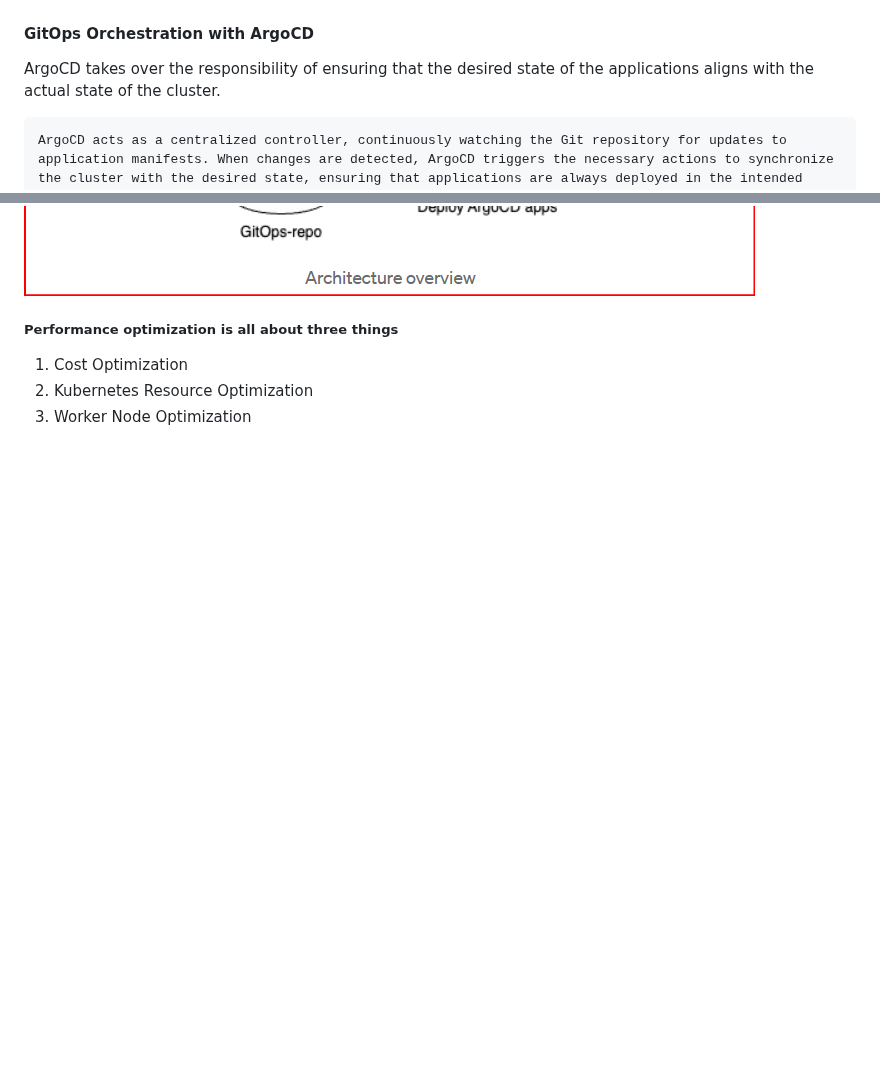
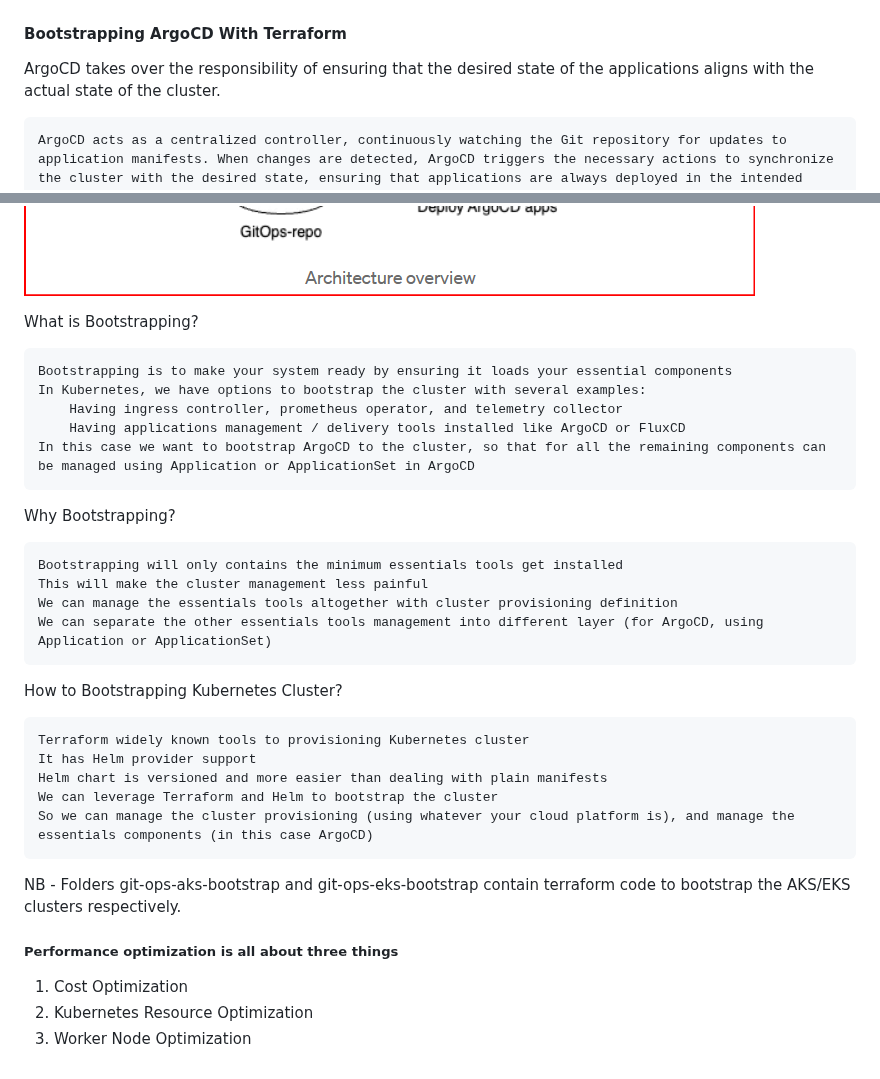
Before and after one commit to afriteknz/k8s-infrastructure, a Markdown page: README.md, 2 parts joined by grey strips. Rendered like a GitHub page; blank space fills up the shorter version.

Commit message:
update documentation

```diff
--- a/README.md
+++ b/README.md
@@ -308,7 +308,7 @@ Takeaways
 ![alt text](/img/cicd.png)
 
 
-#### GitOps Orchestration with ArgoCD
+#### Bootstrapping ArgoCD With Terraform
 
 ArgoCD takes over the responsibility of ensuring that the desired state of the applications aligns with the actual state of the cluster.
 
@@ -318,6 +318,36 @@ High Level Overview
 
 ![alt text](/img/gitOpsOverview.png)
 
+What is Bootstrapping?
+
+    Bootstrapping is to make your system ready by ensuring it loads your essential components
+    In Kubernetes, we have options to bootstrap the cluster with several examples:
+        Having ingress controller, prometheus operator, and telemetry collector
+        Having applications management / delivery tools installed like ArgoCD or FluxCD
+    In this case we want to bootstrap ArgoCD to the cluster, so that for all the remaining components can be managed using Application or ApplicationSet in ArgoCD
+
+
+Why Bootstrapping?
+
+    Bootstrapping will only contains the minimum essentials tools get installed
+    This will make the cluster management less painful
+    We can manage the essentials tools altogether with cluster provisioning definition
+    We can separate the other essentials tools management into different layer (for ArgoCD, using Application or ApplicationSet)
+
+
+How to Bootstrapping Kubernetes Cluster?
+
+    Terraform widely known tools to provisioning Kubernetes cluster
+    It has Helm provider support
+    Helm chart is versioned and more easier than dealing with plain manifests
+    We can leverage Terraform and Helm to bootstrap the cluster
+    So we can manage the cluster provisioning (using whatever your cloud platform is), and manage the essentials components (in this case ArgoCD)
+
+NB - Folders git-ops-aks-bootstrap and git-ops-eks-bootstrap contain terraform code to bootstrap the AKS/EKS clusters     respectively.
+
+
+
+
 
 ##### Performance optimization is all about three things
 
```
